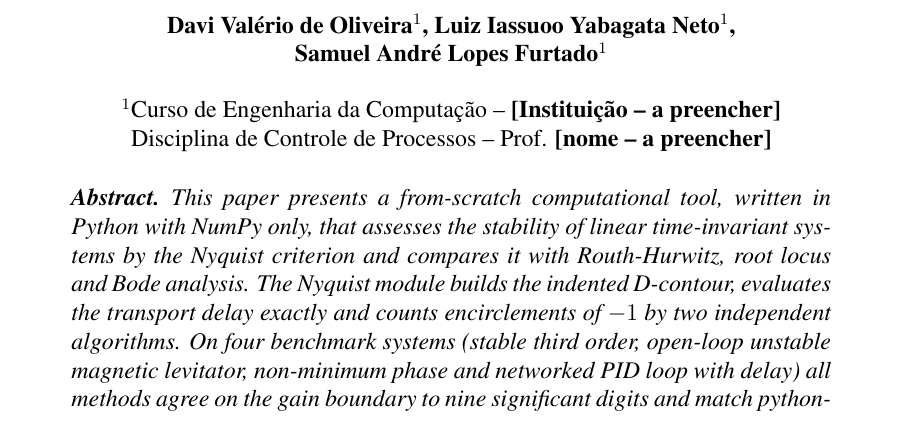
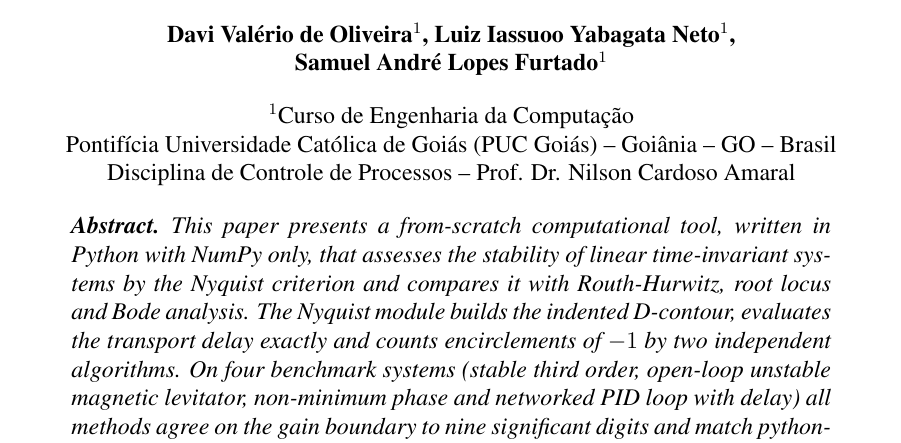
Before and after one commit to liassuo/controle-processos, a LaTeX paper (report/artigo.tex): part of page 1 of 16, cut so that both start at the same text. Compiled offline with pdfLaTeX.

Commit message:
Preenche instituição (PUC Goiás) e professor no cabeçalho do artigo

```diff
--- a/report/artigo.tex
+++ b/report/artigo.tex
@@ -18,8 +18,9 @@
 
 \author{Davi Valério de Oliveira\inst{1}, Luiz Iassuoo Yabagata Neto\inst{1},\\ Samuel André Lopes Furtado\inst{1}}
 
-\address{Curso de Engenharia da Computação -- \textbf{[Instituição -- a preencher]}\\
-  Disciplina de Controle de Processos -- Prof. \textbf{[nome -- a preencher]}}
+\address{Curso de Engenharia da Computação\\
+  Pontifícia Universidade Católica de Goiás (PUC Goiás) -- Goiânia -- GO -- Brasil\\
+  Disciplina de Controle de Processos -- Prof. Dr. Nilson Cardoso Amaral}
 
 \begin{document}
 
```
Also changed, not shown: report/artigo.pdf.
